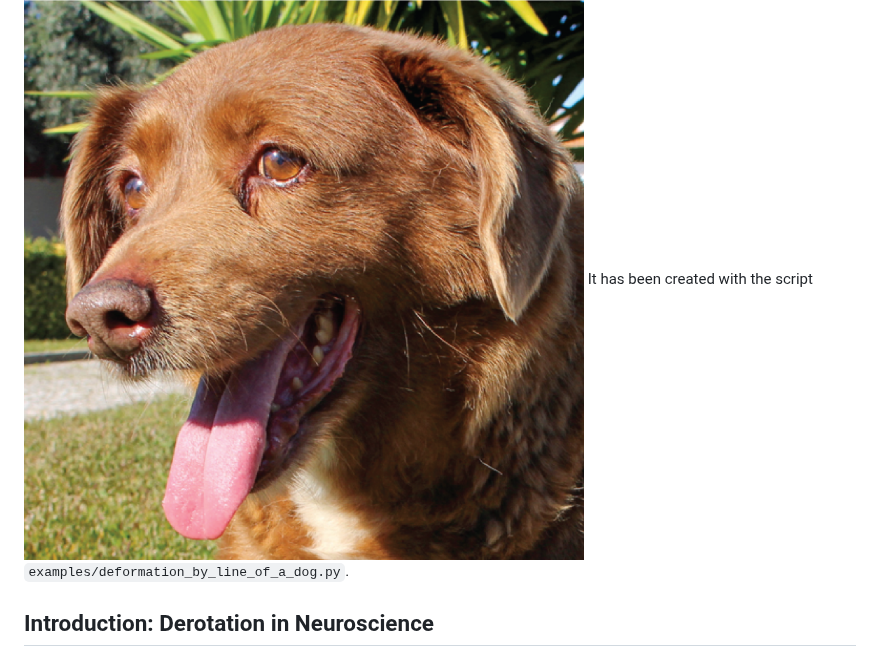
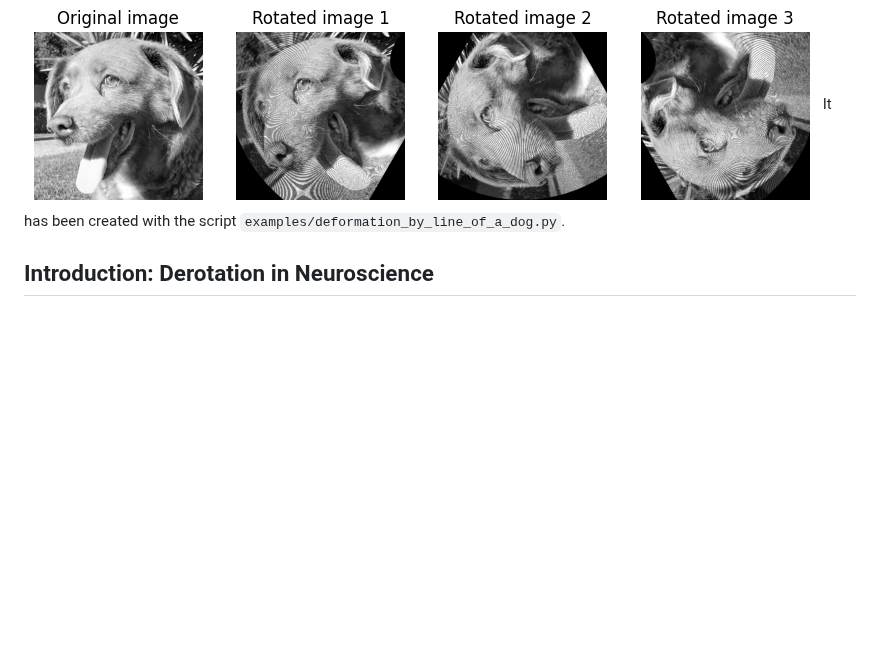
Before and after one commit to neuroinformatics-unit/derotation, a Markdown page: README.md, the part around the change. Drawn GitHub-style; pictures changed too: images/dog_rotated.png (deleted), images/dog_rotated_by_line.png (added); blank space fills up the shorter version.

Commit message:
Fix used dog image

```diff
--- a/README.md
+++ b/README.md
@@ -14,7 +14,7 @@ On the left, the original image. On the right, the derotated image.
 With the same algorithm, you can deform any image stack by any rotation angle array.
 Here an example of the deformation of a stack of images of dogs, by using a linearly increasing rotation angle array.
 ![Deformation example: any image stack, any rotation angle array](
-  ./images/dog_rotated.png)
+  ./images/dog_rotated_by_line.png)
 It has been created with the script `examples/deformation_by_line_of_a_dog.py`.
 
 ## Introduction: Derotation in Neuroscience
```
Also changed, not shown: 1 other file.
